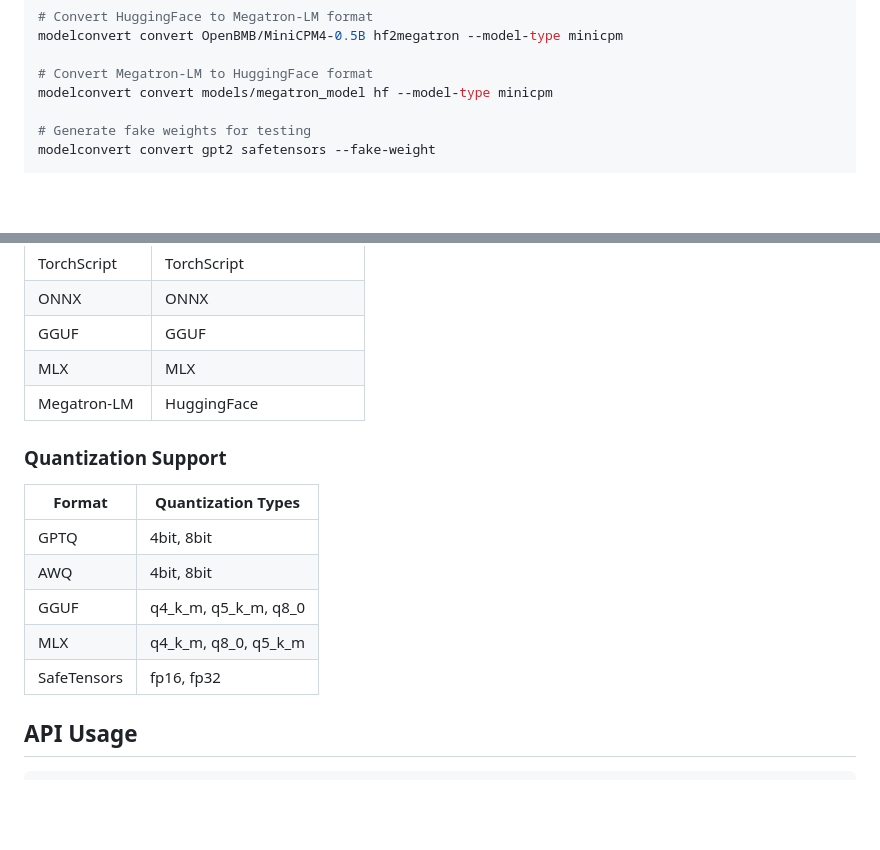
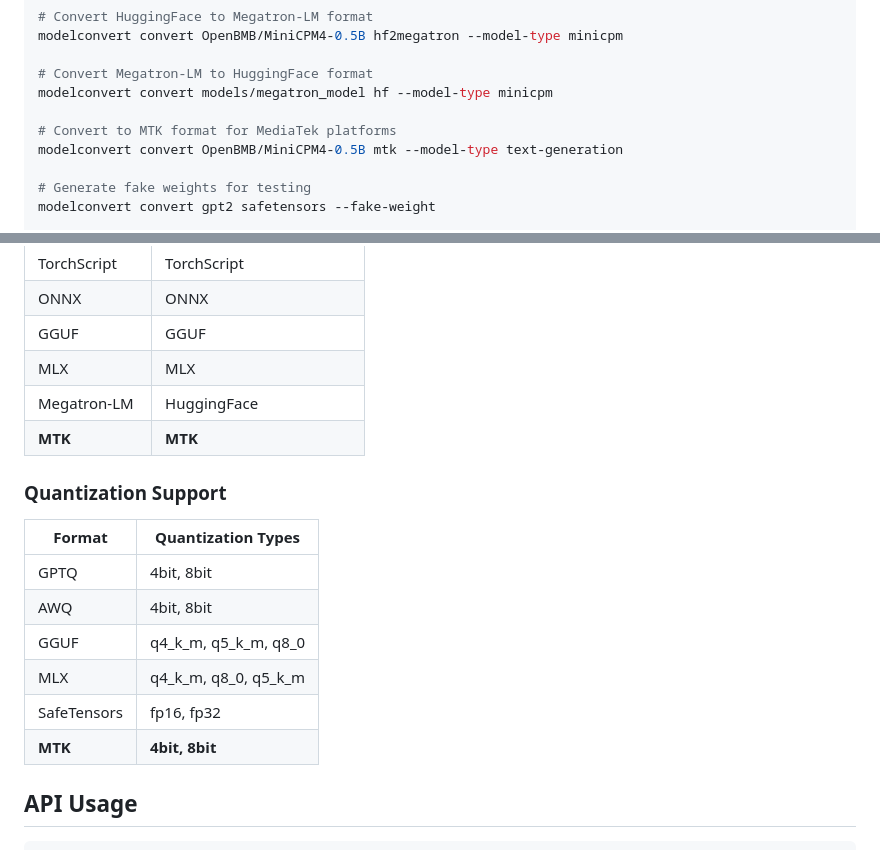
Before and after one commit to duoyuncloud/ModelConverterTool, a Markdown page: README.md, 2 parts joined by grey strips. Rendered like a GitHub page; blank space fills up the shorter version.

```diff
--- a/README.md
+++ b/README.md
@@ -40,6 +41,9 @@ modelconvert convert OpenBMB/MiniCPM4-0.5B hf2megatron --model-type minicpm
 
 # Convert Megatron-LM to HuggingFace format
 modelconvert convert models/megatron_model hf --model-type minicpm
+
+# Convert to MTK format for MediaTek platforms
+modelconvert convert OpenBMB/MiniCPM4-0.5B mtk --model-type text-generation
 
 # Generate fake weights for testing
 modelconvert convert gpt2 safetensors --fake-weight
@@ -173,6 +217,7 @@ modelconvert convert gpt2 safetensors --fake-weight --fake-weight-config shapes.
 | GGUF         | GGUF |
 | MLX          | MLX |
 | Megatron-LM  | HuggingFace |
+| **MTK**      | **MTK** |
 
 ### Quantization Support
 
@@ -183,6 +228,7 @@ modelconvert convert gpt2 safetensors --fake-weight --fake-weight-config shapes.
 | GGUF   | q4_k_m, q5_k_m, q8_0 |
 | MLX    | q4_k_m, q8_0, q5_k_m |
 | SafeTensors | fp16, fp32 |
+| **MTK** | **4bit, 8bit** |
 
 ## API Usage
 
```
Also changed, not shown: other parts of README.md (+43 -2 lines), docs/cli.md (+51 -1 lines), docs/converter.md (+45 -1 lines).
